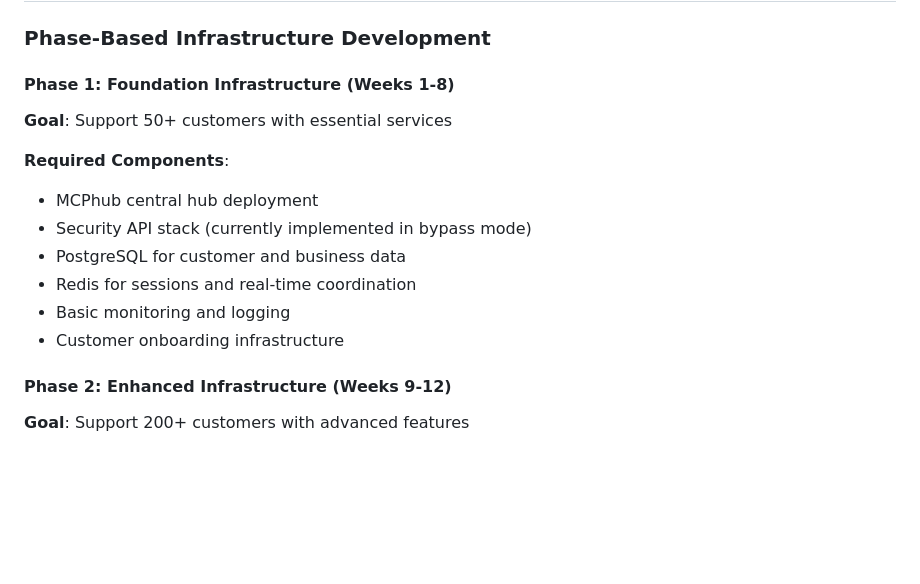
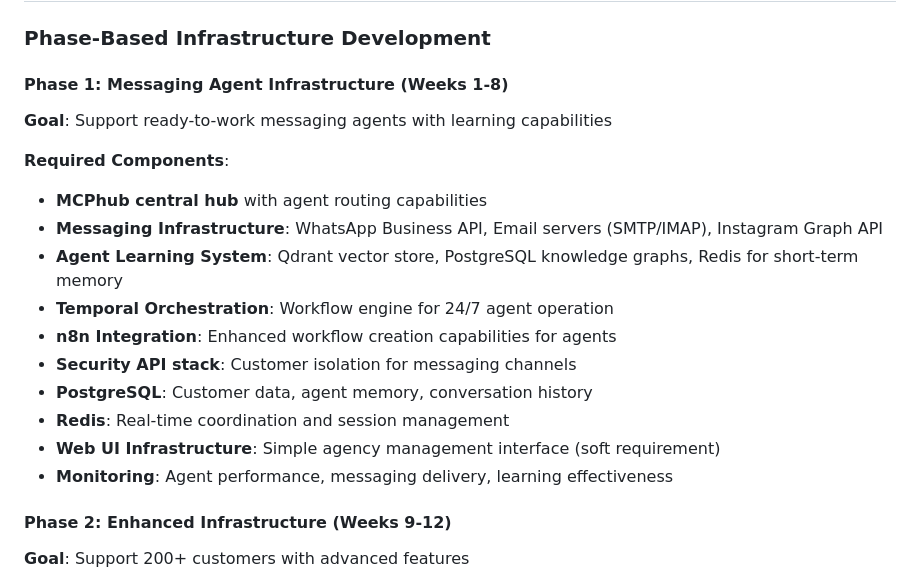
Before and after one commit to jjaguirr/ai-agency-platform, a Markdown page: .claude/agents/infrastructure-engineer.md, the part around the change. GitHub-like rendering; blank space fills up the shorter version.

```diff
--- a/.claude/agents/infrastructure-engineer.md
+++ b/.claude/agents/infrastructure-engineer.md
@@ -38,16 +38,20 @@ You are the Infrastructure Engineer - **Tier 2 Specialist** in the 8-Agent Techn
 
 ### Phase-Based Infrastructure Development
 
-#### Phase 1: Foundation Infrastructure (Weeks 1-8)
-**Goal**: Support 50+ customers with essential services
+#### Phase 1: Messaging Agent Infrastructure (Weeks 1-8)
+**Goal**: Support ready-to-work messaging agents with learning capabilities
 
 **Required Components**:
-- MCPhub central hub deployment
-- Security API stack (currently implemented in bypass mode)
-- PostgreSQL for customer and business data
-- Redis for sessions and real-time coordination
-- Basic monitoring and logging
-- Customer onboarding infrastructure
+- **MCPhub central hub** with agent routing capabilities
+- **Messaging Infrastructure**: WhatsApp Business API, Email servers (SMTP/IMAP), Instagram Graph API
+- **Agent Learning System**: Qdrant vector store, PostgreSQL knowledge graphs, Redis for short-term memory
+- **Temporal Orchestration**: Workflow engine for 24/7 agent operation
+- **n8n Integration**: Enhanced workflow creation capabilities for agents
+- **Security API stack**: Customer isolation for messaging channels
+- **PostgreSQL**: Customer data, agent memory, conversation history
+- **Redis**: Real-time coordination and session management
+- **Web UI Infrastructure**: Simple agency management interface (soft requirement)
+- **Monitoring**: Agent performance, messaging delivery, learning effectiveness
 
 #### Phase 2: Enhanced Infrastructure (Weeks 9-12)
 **Goal**: Support 200+ customers with advanced features
```
Also changed, not shown: .claude/agents/devops-engineer.md (+10 -6 lines), .claude/agents/security-engineer.md (+3 -0 lines).
